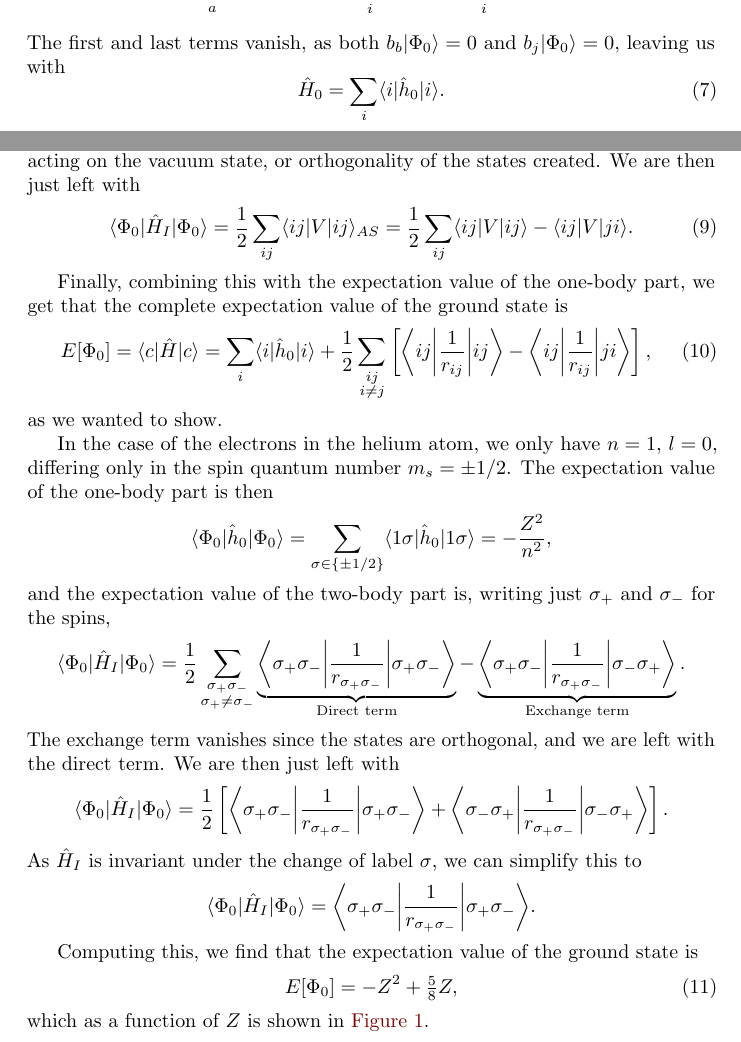
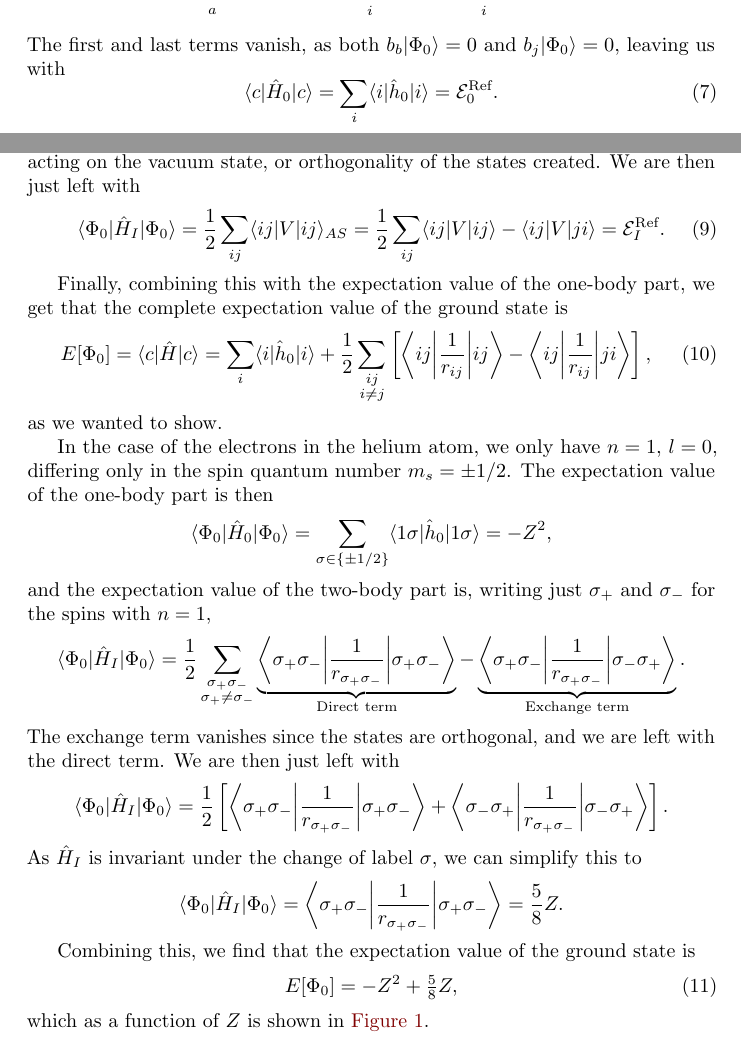
Before and after one commit to augustfe/FYS4480, a LaTeX document (midterm1/main.tex, which reads midterm1/sections/b.tex): two parts of pages 4 and 6 of 10, joined at a grey line, cut so that both start at the same text. Compiled offline with pdfLaTeX.

Commit message:
Fix sloppy notation

```diff
--- a/midterm1/sections/b.tex
+++ b/midterm1/sections/b.tex
@@ -35,7 +35,7 @@ we can simplify the expression to
 \end{equation*}
 The first and last terms vanish, as both $b_b \ket*{\Phi_0} = 0$ and $b_j \ket*{\Phi_0} = 0$, leaving us with
 \begin{equation}
-    \hat{H}_0 = \sum_{i} \expval{i}{\hat{h}_0}{i}.
+    \expval{c}{\hat{H}_0}{c} = \sum_{i} \expval{i}{\hat{h}_0}{i} = \mathcal{E}_0^{\text{Ref}}.
 \end{equation}
 
 The two-body part is rewritten in second quantization as
@@ -107,7 +107,7 @@ In order to simplify the computations later, we briefly summarize the qualitativ
 We can now quickly see that $\expval{c}{\hat{H}_I}{c}$ only gets a contribution from the last $H_I^{(5)}$ term, as the other terms vanish due to either an annihilation operator acting on the vacuum state, or orthogonality of the states created.
 We are then just left with
 \begin{equation}
-    \expval{\Phi_0}{\hat{H}_I}{\Phi_0} = \frac{1}{2} \sum_{ij} \expval{ij}{V}{ij}_{AS} = \frac{1}{2} \sum_{ij} \expval{ij}{V}{ij} - \expval{ij}{V}{ji}.
+    \expval{\Phi_0}{\hat{H}_I}{\Phi_0} = \frac{1}{2} \sum_{ij} \expval{ij}{V}{ij}_{AS} = \frac{1}{2} \sum_{ij} \expval{ij}{V}{ij} - \expval{ij}{V}{ji} = \mathcal{E}_I^{\text{Ref}}.
 \end{equation}
 
 Finally, combining this with the expectation value of the one-body part, we get that the complete expectation value of the ground state is
@@ -200,9 +200,9 @@ as we wanted to show.
 In the case of the electrons in the helium atom, we only have $n = 1$, $l = 0$, differing only in the spin quantum number $m_s = \pm 1/2$.
 The expectation value of the one-body part is then
 \begin{equation*}
-    \expval{\Phi_0}{\hat{h}_0}{\Phi_0} = \sum_{\sigma \in \{\pm 1/2\}} \expval{1\sigma}{\hat{h}_0}{1\sigma} = -\frac{Z^2}{n^2},
+    \expval{\Phi_0}{\hat{H}_0}{\Phi_0} = \sum_{\sigma \in \{\pm 1/2\}} \expval{1\sigma}{\hat{h}_0}{1\sigma} = -Z^2,
 \end{equation*}
-and the expectation value of the two-body part is, writing just $\sigma_{+}$ and $\sigma_{-}$ for the spins,
+and the expectation value of the two-body part is, writing just $\sigma_{+}$ and $\sigma_{-}$ for the spins with $n = 1$,
 \begin{equation*}
     \expval{\Phi_0}{\hat{H}_I}{\Phi_0}
     = \frac{1}{2} \sum_{\substack{\sigma_{+}\sigma_{-}\\ \sigma_{+} \neq \sigma_{-}}}
@@ -216,10 +216,10 @@ We are then just left with
 \end{equation*}
 As $\hat{H}_I$ is invariant under the change of label $\sigma$, we can simplify this to
 \begin{equation*}
-    \expval{\Phi_0}{\hat{H}_I}{\Phi_0} = \expval*{\sigma_{+} \sigma_{-}}{\frac{1}{r_{\sigma_{+} \sigma_{-}}}}{\sigma_{+} \sigma_{-}}.
+    \expval{\Phi_0}{\hat{H}_I}{\Phi_0} = \expval*{\sigma_{+} \sigma_{-}}{\frac{1}{r_{\sigma_{+} \sigma_{-}}}}{\sigma_{+} \sigma_{-}} = \frac{5}{8} Z.
 \end{equation*}
 
-Computing this, we find that the expectation value of the ground state is
+Combining this, we find that the expectation value of the ground state is
 \begin{equation}
     E[\Phi_0] = -Z^2 + \tfrac{5}{8}Z,
 \end{equation}
```
Also changed, not shown: midterm1/sections/c.tex (+2 -3 lines), midterm1/main.pdf.
